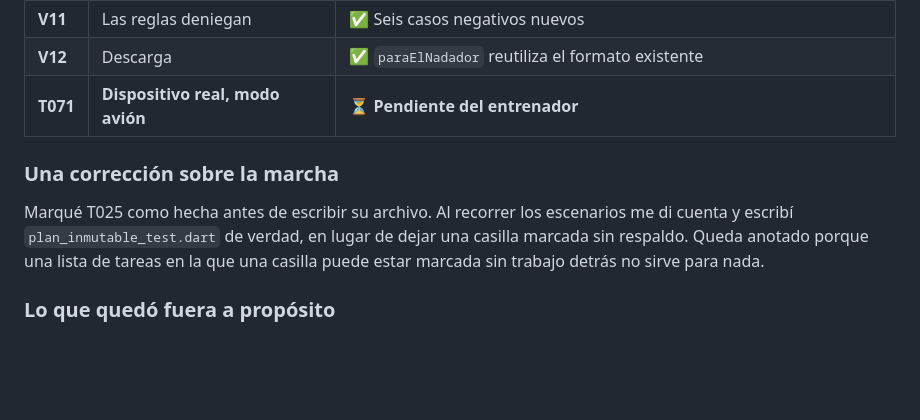
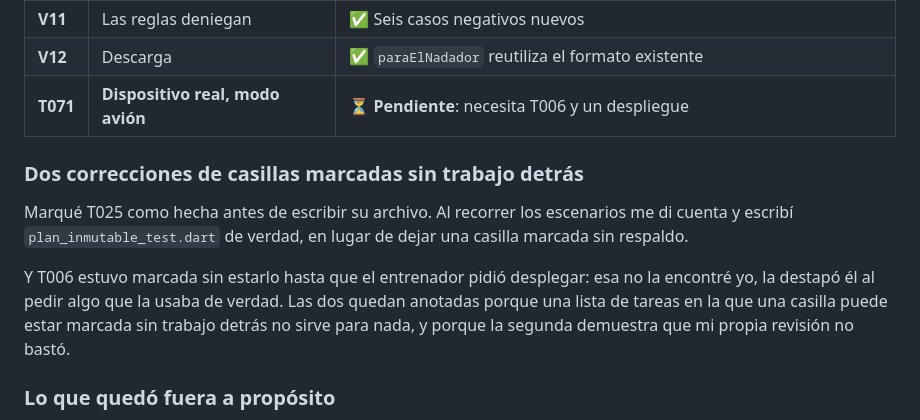
Before and after one commit to buildlark-dev/natacion, a Markdown page: specs/003-consumo-del-nadador/tasks.md, the part around one of its changes. GitHub-like rendering; blank space fills up the shorter version.

```diff
--- a/specs/003-consumo-del-nadador/tasks.md
+++ b/specs/003-consumo-del-nadador/tasks.md
@@ -341,14 +387,19 @@ nadie desde aquí.
 | **V10** | Las versiones no se confunden | ✅ El registro apunta a la versión bajo la que se entrenó |
 | **V11** | Las reglas deniegan | ✅ Seis casos negativos nuevos |
 | **V12** | Descarga | ✅ `paraElNadador` reutiliza el formato existente |
-| **T071** | **Dispositivo real, modo avión** | ⏳ **Pendiente del entrenador** |
+| **T071** | **Dispositivo real, modo avión** | ⏳ **Pendiente**: necesita T006 y un despliegue |
 
-### Una corrección sobre la marcha
+### Dos correcciones de casillas marcadas sin trabajo detrás
 
 Marqué T025 como hecha antes de escribir su archivo. Al recorrer los escenarios
 me di cuenta y escribí `plan_inmutable_test.dart` de verdad, en lugar de dejar una
-casilla marcada sin respaldo. Queda anotado porque una lista de tareas en la que
-una casilla puede estar marcada sin trabajo detrás no sirve para nada.
+casilla marcada sin respaldo.
+
+Y T006 estuvo marcada sin estarlo hasta que el entrenador pidió desplegar: esa no
+la encontré yo, la destapó él al pedir algo que la usaba de verdad. Las dos quedan
+anotadas porque una lista de tareas en la que una casilla puede estar marcada sin
+trabajo detrás no sirve para nada, y porque la segunda demuestra que mi propia
+revisión no bastó.
 
 ### Lo que quedó fuera a propósito
 
```
Also changed, not shown: other parts of specs/003-consumo-del-nadador/tasks.md (+51 -5 lines).
